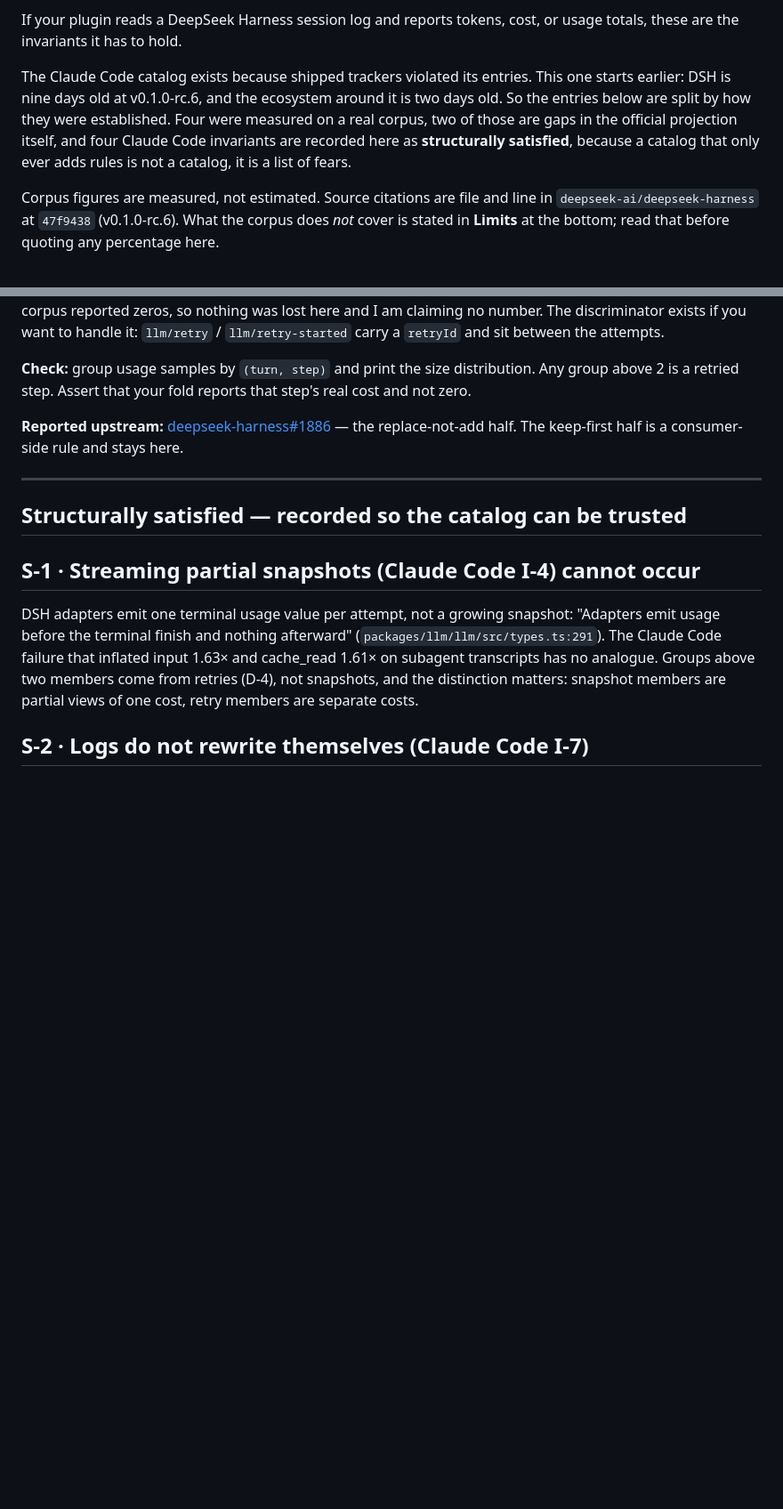
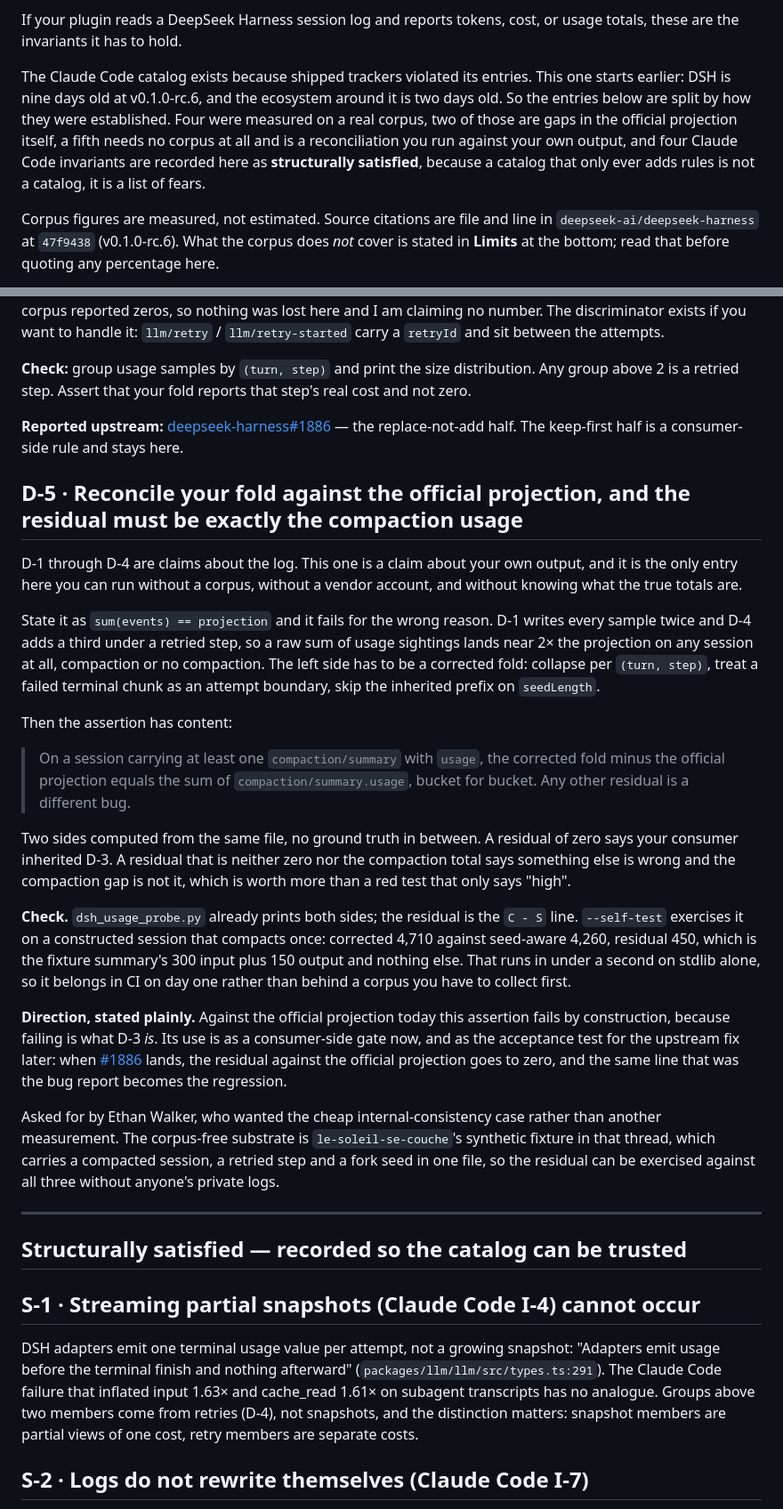
Before and after one commit to lizhuojunx86/traceguard, a Markdown page: CONFORMANCE-DSH.md, 2 parts joined by grey strips. Shown at 89% size. Drawn GitHub-style; blank space fills up the shorter version.

Commit message:
docs(conformance-dsh): add D-5, a corpus-free reconciliation against the official projection
The residual between a corrected fold and the official tokenUsage projection
must equal the sum of compaction/summary.usage, bucket for bucket. Needs no
ground truth and no corpus: --self-test already exercises it (4,710 vs 4,260,
residual 450 = the fixture summary's 300 input + 150 output), and the real
corpus lands on 48,895 across 4,636 / 2,787 / 41,472 / 0.

Asked for by Ethan Walker on the dev.to writeup; the corpus-free substrate is
le-soleil-se-couche's synthetic fixture in deepseek-harness#1886.

```diff
--- a/CONFORMANCE-DSH.md
+++ b/CONFORMANCE-DSH.md
@@ -11,9 +11,10 @@ The Claude Code catalog exists because shipped trackers violated its entries.
 This one starts earlier: DSH is nine days old at v0.1.0-rc.6, and the
 ecosystem around it is two days old. So the entries below are split by how
 they were established. Four were measured on a real corpus, two of those are
-gaps in the official projection itself, and four Claude Code invariants are
-recorded here as **structurally satisfied**, because a catalog that only ever
-adds rules is not a catalog, it is a list of fears.
+gaps in the official projection itself, a fifth needs no corpus at all and is
+a reconciliation you run against your own output, and four Claude Code
+invariants are recorded here as **structurally satisfied**, because a catalog
+that only ever adds rules is not a catalog, it is a list of fears.
 
 Corpus figures are measured, not estimated. Source citations are file and
 line in `deepseek-ai/deepseek-harness` at `47f9438` (v0.1.0-rc.6). What the
@@ -207,6 +209,51 @@ reports that step's real cost and not zero.
 **Reported upstream:** [deepseek-harness#1886](https://github.com/deepseek-ai/deepseek-harness/discussions/1886) — the replace-not-add half.
 The keep-first half is a consumer-side rule and stays here.
 
+## D-5 · Reconcile your fold against the official projection, and the residual must be exactly the compaction usage
+
+D-1 through D-4 are claims about the log. This one is a claim about your own
+output, and it is the only entry here you can run without a corpus, without a
+vendor account, and without knowing what the true totals are.
+
+State it as `sum(events) == projection` and it fails for the wrong reason.
+D-1 writes every sample twice and D-4 adds a third under a retried step, so a
+raw sum of usage sightings lands near 2× the projection on any session at all,
+compaction or no compaction. The left side has to be a corrected fold: collapse
+per `(turn, step)`, treat a failed terminal chunk as an attempt boundary, skip
+the inherited prefix on `seedLength`.
+
+Then the assertion has content:
+
+> On a session carrying at least one `compaction/summary` with `usage`, the
+> corrected fold minus the official projection equals the sum of
+> `compaction/summary.usage`, bucket for bucket. Any other residual is a
+> different bug.
+
+Two sides computed from the same file, no ground truth in between. A residual
+of zero says your consumer inherited D-3. A residual that is neither zero nor
+the compaction total says something else is wrong and the compaction gap is
+not it, which is worth more than a red test that only says "high".
+
+**Check.** `dsh_usage_probe.py` already prints both sides; the residual is the
+`C - S` line. `--self-test` exercises it on a constructed session that
+compacts once: corrected 4,710 against seed-aware 4,260, residual 450, which
+is the fixture summary's 300 input plus 150 output and nothing else. That runs
+in under a second on stdlib alone, so it belongs in CI on day one rather than
+behind a corpus you have to collect first.
+
+**Direction, stated plainly.** Against the official projection today this
+assertion fails by construction, because failing is what D-3 *is*. Its use is
+as a consumer-side gate now, and as the acceptance test for the upstream fix
+later: when [#1886](https://github.com/deepseek-ai/deepseek-harness/discussions/1886)
+lands, the residual against the official projection goes to zero, and the same
+line that was the bug report becomes the regression.
+
+Asked for by Ethan Walker, who wanted the cheap internal-consistency case
+rather than another measurement. The corpus-free substrate is
+`le-soleil-se-couche`'s synthetic fixture in that thread, which carries a
+compacted session, a retried step and a fork seed in one file, so the residual
+can be exercised against all three without anyone's private logs.
+
 ---
 
 ## Structurally satisfied — recorded so the catalog can be trusted
```
Also changed, not shown: other parts of CONFORMANCE-DSH.md (+6 -1 lines).
